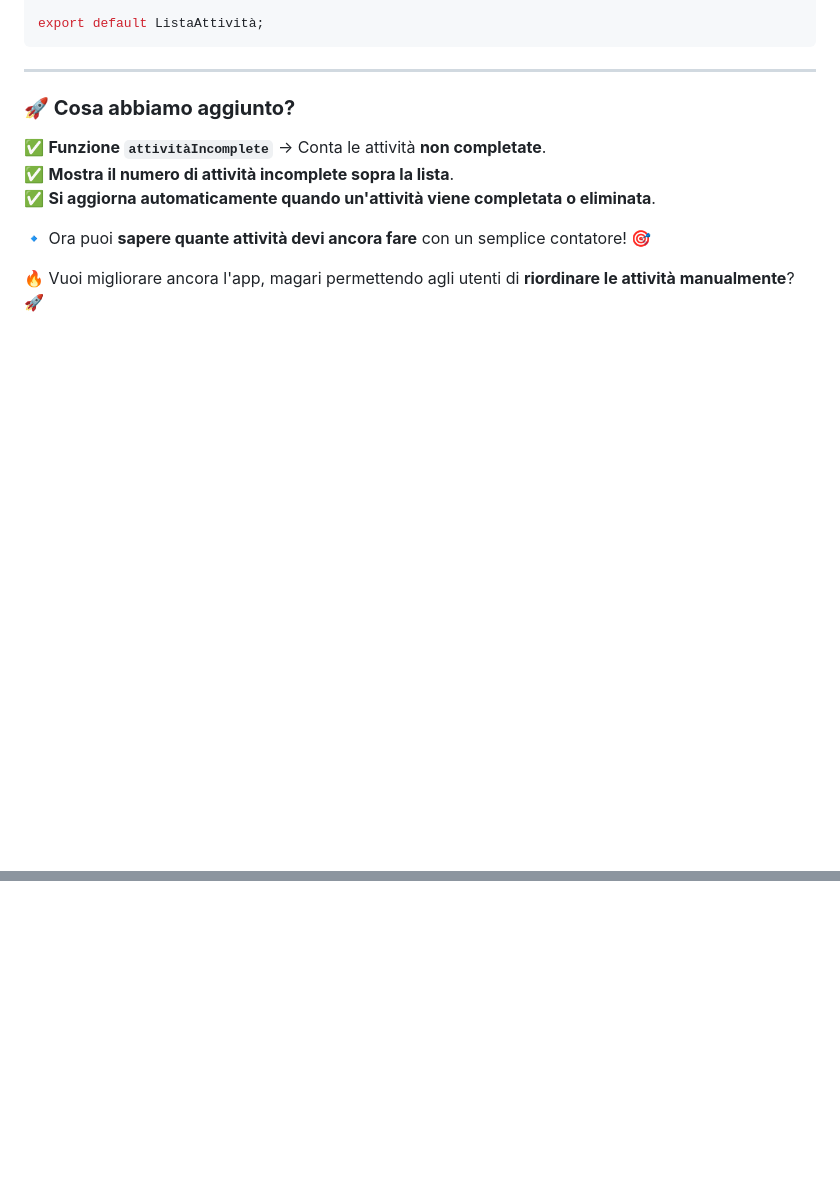
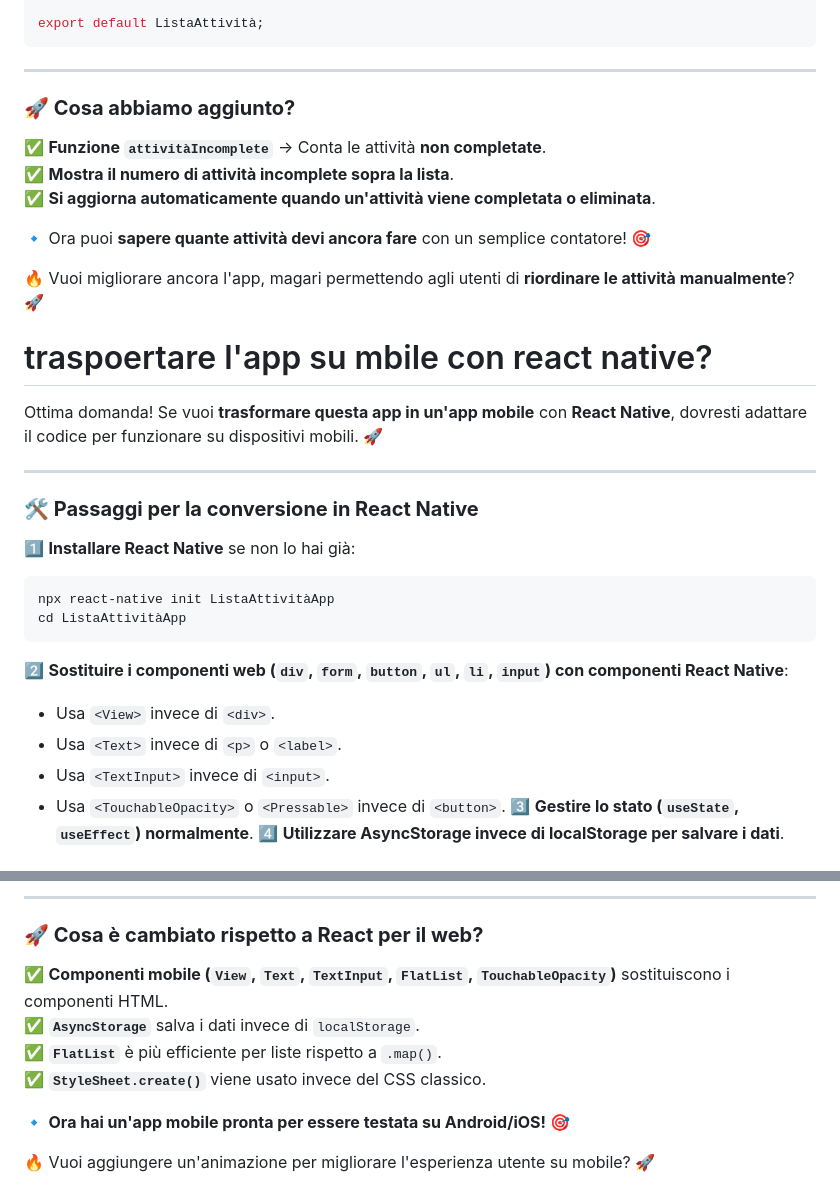
Before and after one commit to willymariino/prova, a Markdown page: react/08_to_do_list_personalizzata.md, 2 parts joined by grey strips. Rendered like a GitHub page; blank space fills up the shorter version.

Commit message:
added mobile app

````diff
--- a/react/08_to_do_list_personalizzata.md
+++ b/react/08_to_do_list_personalizzata.md
@@ -928,3 +928,23 @@ export default ListaAttività;
 🔹 Ora puoi **sapere quante attività devi ancora fare** con un semplice contatore! 🎯
 
 🔥 Vuoi migliorare ancora l'app, magari permettendo agli utenti di **riordinare le attività manualmente**? 🚀
+
+# traspoertare l'app su mbile con react native?
+Ottima domanda! Se vuoi **trasformare questa app in un'app mobile** con **React Native**, dovresti adattare il codice per funzionare su dispositivi mobili. 🚀
+
+---
+
+### **🛠️ Passaggi per la conversione in React Native**
+1️⃣ **Installare React Native** se non lo hai già:
+   ```sh
+   npx react-native init ListaAttivitàApp
+   cd ListaAttivitàApp
+   ```
+2️⃣ **Sostituire i componenti web (`div`, `form`, `button`, `ul`, `li`, `input`) con componenti React Native**:
+   - Usa `<View>` invece di `<div>`.
+   - Usa `<Text>` invece di `<p>` o `<label>`.
+   - Usa `<TextInput>` invece di `<input>`.
+   - Usa `<TouchableOpacity>` o `<Pressable>` invece di `<button>`.
+3️⃣ **Gestire lo stato (`useState`, `useEffect`) normalmente**.
+4️⃣ **Utilizzare AsyncStorage invece di localStorage per salvare i dati**.
+
@@ -930,0 +1042,11 @@ export default ListaAttività;
+---
+
+### **🚀 Cosa è cambiato rispetto a React per il web?**
+✅ **Componenti mobile (`View`, `Text`, `TextInput`, `FlatList`, `TouchableOpacity`)** sostituiscono i componenti HTML.
+✅ **`AsyncStorage`** salva i dati invece di `localStorage`.
+✅ **`FlatList`** è più efficiente per liste rispetto a `.map()`.
+✅ **`StyleSheet.create()`** viene usato invece del CSS classico.
+
+🔹 **Ora hai un'app mobile pronta per essere testata su Android/iOS!** 🎯
+
+🔥 Vuoi aggiungere un'animazione per migliorare l'esperienza utente su mobile? 🚀
````
Also changed, not shown: other parts of react/08_to_do_list_personalizzata.md (+91 -0 lines).
